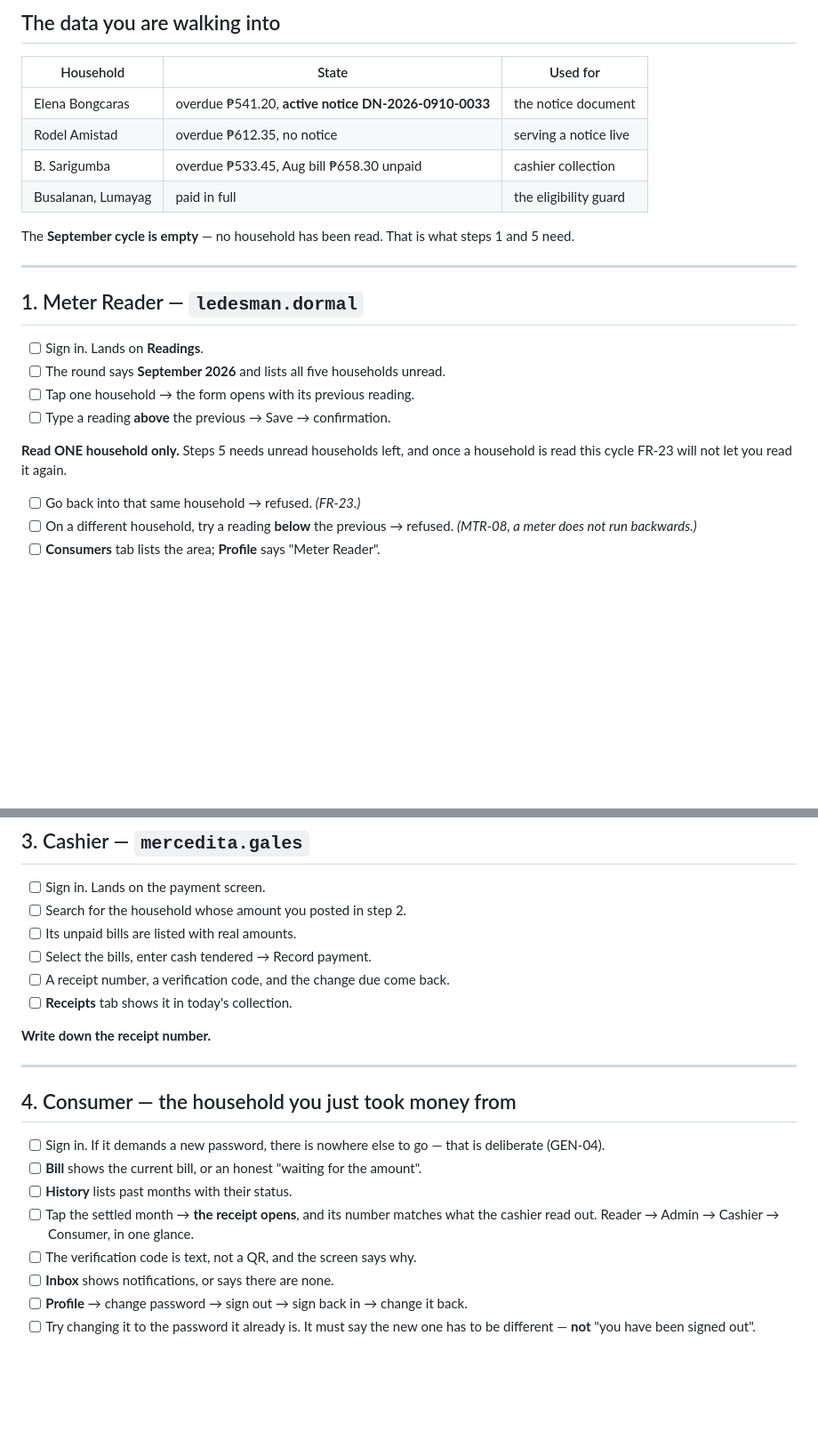
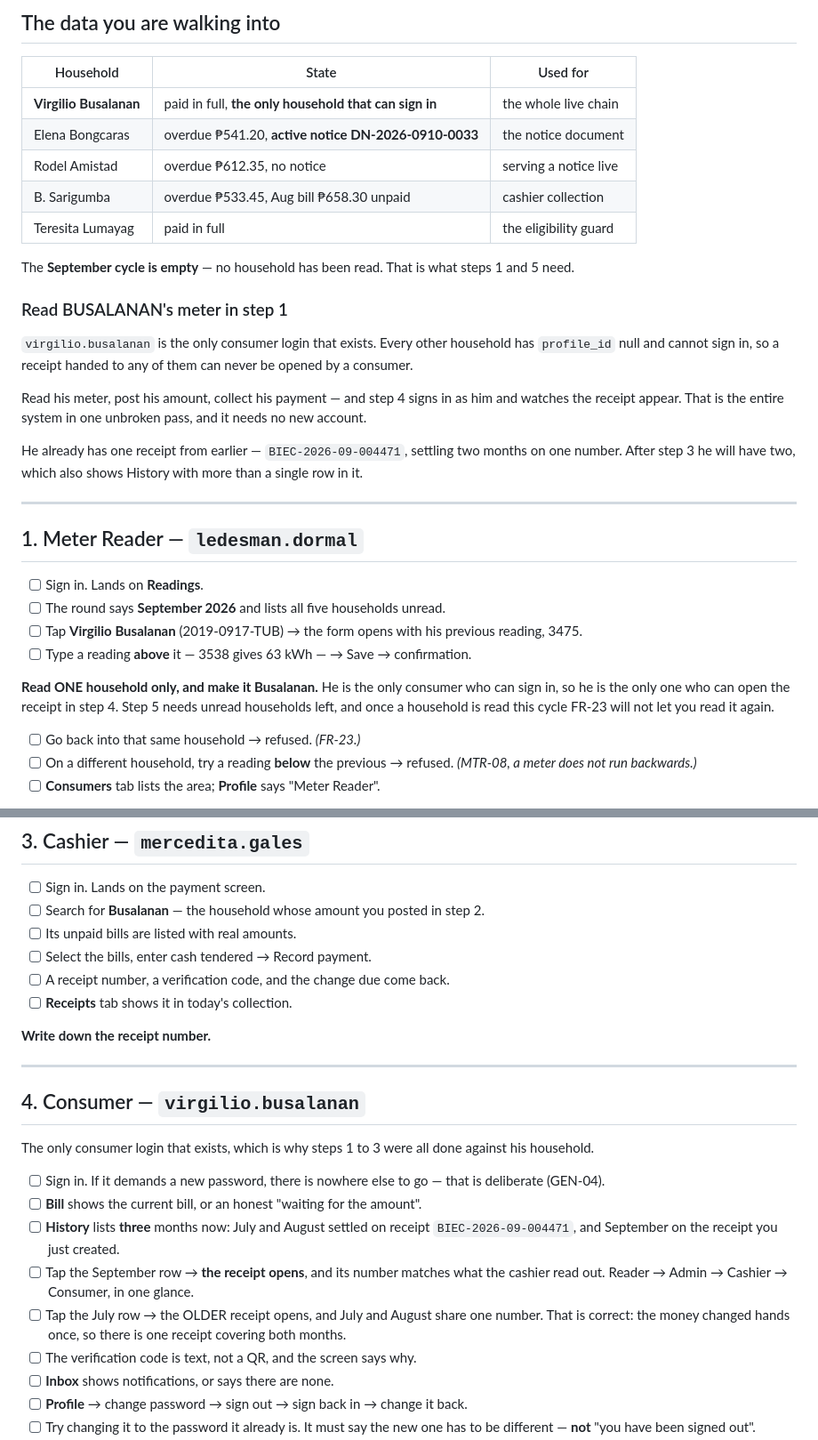
Before and after one commit to charles-carcallas/BillAlert, a Markdown page: docs/week11/demo_walkthrough.md, 2 parts joined by grey strips. Shown at 89% size. GitHub-like rendering; blank space fills up the shorter version.

Commit message:
docs: run the live chain through the one household that can sign in
virgilio.busalanan is the only consumer login in the database — every
other household has profile_id null and cannot sign in at all. A receipt
handed to any of them can never be opened by a consumer, so the reader,
the admin and the cashier all have to work on his household for step 4 to
have anything to show.

He also already holds BIEC-2026-09-004471, which settles July and August
on one number, so History ends the walkthrough with three months and two
receipts — including the one that proves a single payment across two
months keeps a single receipt number.

```diff
--- a/docs/week11/demo_walkthrough.md
+++ b/docs/week11/demo_walkthrough.md
@@ -34,13 +34,28 @@ a backend problem and is not. That has already cost one build.
 
 | Household | State | Used for |
 |---|---|---|
+| **Virgilio Busalanan** | paid in full, **the only household that can sign in** | the whole live chain |
 | Elena Bongcaras | overdue ₱541.20, **active notice DN-2026-0910-0033** | the notice document |
 | Rodel Amistad | overdue ₱612.35, no notice | serving a notice live |
 | B. Sarigumba | overdue ₱533.45, Aug bill ₱658.30 unpaid | cashier collection |
-| Busalanan, Lumayag | paid in full | the eligibility guard |
+| Teresita Lumayag | paid in full | the eligibility guard |
 
 The **September cycle is empty** — no household has been read. That is what
 steps 1 and 5 need.
+
+### Read BUSALANAN's meter in step 1
+
+`virgilio.busalanan` is the only consumer login that exists. Every other
+household has `profile_id` null and cannot sign in, so a receipt handed to
+any of them can never be opened by a consumer.
+
+Read his meter, post his amount, collect his payment — and step 4 signs in
+as him and watches the receipt appear. That is the entire system in one
+unbroken pass, and it needs no new account.
+
+He already has one receipt from earlier — `BIEC-2026-09-004471`, settling
+two months on one number. After step 3 he will have two, which also shows
+History with more than a single row in it.
 
 ---
 
@@ -48,11 +63,14 @@ steps 1 and 5 need.
 
 - [ ] Sign in. Lands on **Readings**.
 - [ ] The round says **September 2026** and lists all five households unread.
-- [ ] Tap one household → the form opens with its previous reading.
-- [ ] Type a reading **above** the previous → Save → confirmation.
+- [ ] Tap **Virgilio Busalanan** (2019-0917-TUB) → the form opens with his
+      previous reading, 3475.
+- [ ] Type a reading **above** it — 3538 gives 63 kWh — → Save → confirmation.
 
-**Read ONE household only.** Steps 5 needs unread households left, and once
-a household is read this cycle FR-23 will not let you read it again.
+**Read ONE household only, and make it Busalanan.** He is the only consumer
+who can sign in, so he is the only one who can open the receipt in step 4.
+Step 5 needs unread households left, and once a household is read this cycle
+FR-23 will not let you read it again.
 
 - [ ] Go back into that same household → refused. *(FR-23.)*
 - [ ] On a different household, try a reading **below** the previous → refused.
@@ -115,7 +133,7 @@ The app never computes that.
 ## 3. Cashier — `mercedita.gales`
 
 - [ ] Sign in. Lands on the payment screen.
-- [ ] Search for the household whose amount you posted in step 2.
+- [ ] Search for **Busalanan** — the household whose amount you posted in step 2.
 - [ ] Its unpaid bills are listed with real amounts.
 - [ ] Select the bills, enter cash tendered → Record payment.
 - [ ] A receipt number, a verification code, and the change due come back.
@@ -125,15 +143,23 @@ The app never computes that.
 
 ---
 
-## 4. Consumer — the household you just took money from
+## 4. Consumer — `virgilio.busalanan`
+
+The only consumer login that exists, which is why steps 1 to 3 were all done
+against his household.
 
 - [ ] Sign in. If it demands a new password, there is nowhere else to go —
       that is deliberate (GEN-04).
 - [ ] **Bill** shows the current bill, or an honest "waiting for the amount".
-- [ ] **History** lists past months with their status.
-- [ ] Tap the settled month → **the receipt opens**, and its number matches
+- [ ] **History** lists **three** months now: July and August settled on
+      receipt `BIEC-2026-09-004471`, and September on the receipt you just
+      created.
+- [ ] Tap the September row → **the receipt opens**, and its number matches
       what the cashier read out. Reader → Admin → Cashier → Consumer, in one
       glance.
+- [ ] Tap the July row → the OLDER receipt opens, and July and August share
+      one number. That is correct: the money changed hands once, so there is
+      one receipt covering both months.
 - [ ] The verification code is text, not a QR, and the screen says why.
 - [ ] **Inbox** shows notifications, or says there are none.
 - [ ] **Profile** → change password → sign out → sign back in → change it back.
```
